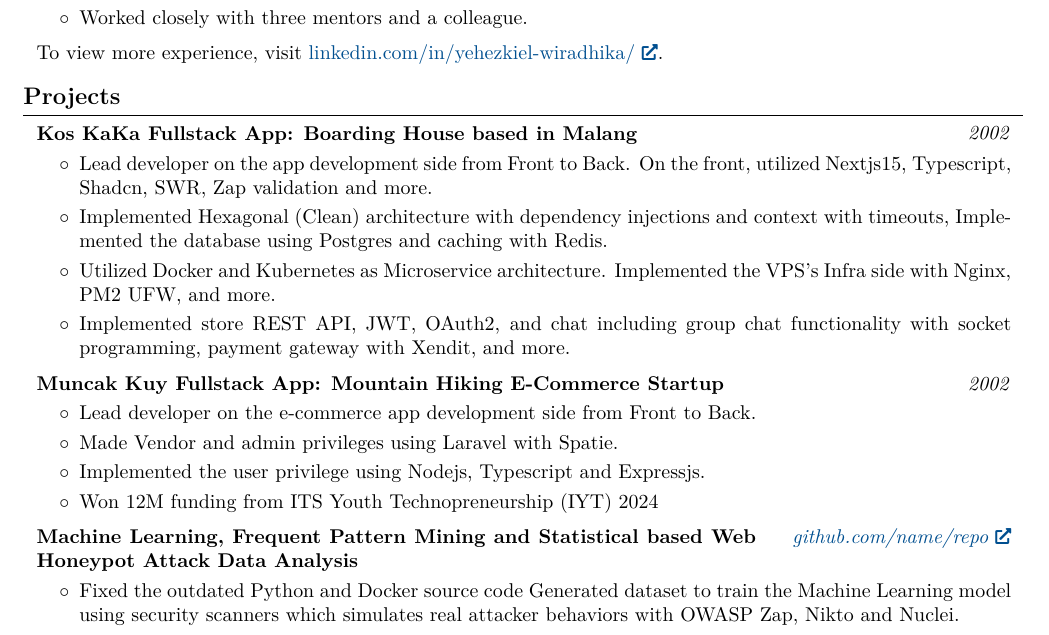
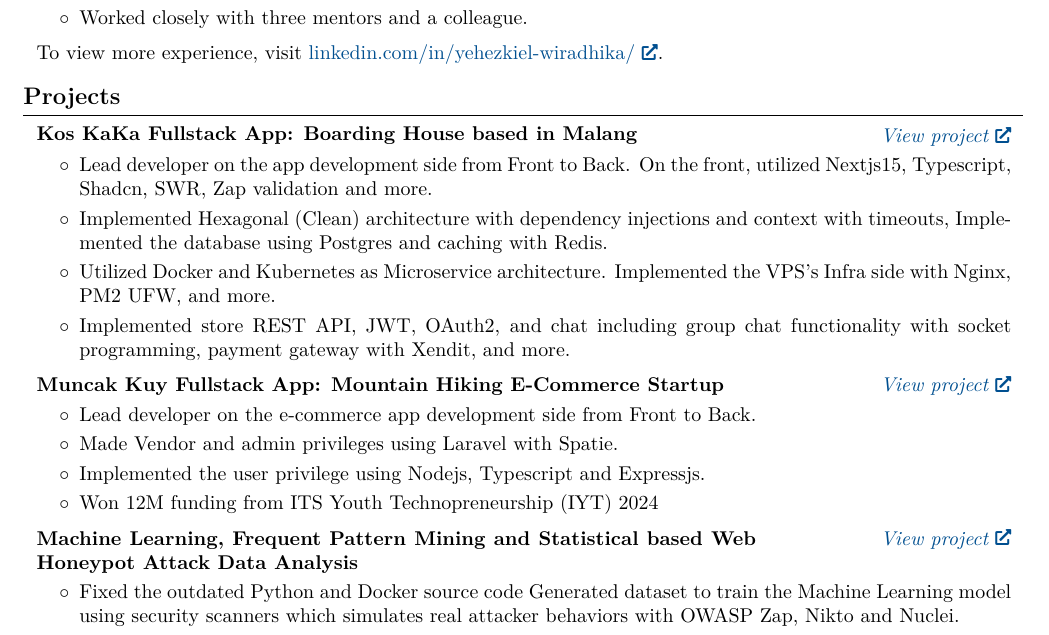
Before and after one commit to yehezkiel1086/yehezkiel1086.github.io, a LaTeX document (main.tex): part of page 2 of 2, cut so that both start at the same text. Compiled offline with pdfLaTeX.

Commit message:
feat: update completed CV

```diff
--- a/main.tex
+++ b/main.tex
@@ -363,7 +363,7 @@
 
         \begin{twocolentry}{
 
-        \textit{2002}}
+        \textit{\href{https://yehezkiel-wiradhika.vercel.app/projects/real-world-projects/kos-kaka}{View project}}}
             \textbf{Kos KaKa Fullstack App: Boarding House based in Malang}
         \end{twocolentry}
 
@@ -381,7 +381,7 @@
 
         \begin{twocolentry}{
 
-        \textit{2002}}
+        \textit{\href{https://yehezkiel-wiradhika.vercel.app/projects/real-world-projects/muncak-kuy}{View project}}}
             \textbf{Muncak Kuy Fullstack App: Mountain Hiking E-Commerce Startup}
         \end{twocolentry}
 
@@ -399,8 +399,7 @@
 
         \begin{twocolentry}{
 
-
-        \textit{\href{https://github.com/sinaatalay/rendercv}{github.com/name/repo}}}
+        \textit{\href{https://yehezkiel-wiradhika.vercel.app/projects/machine-learning-projects/ml-web-honeypot}{View project}}}
             \textbf{Machine Learning, Frequent Pattern Mining and Statistical based Web Honeypot Attack Data Analysis}
         \end{twocolentry}
 
```
Also changed, not shown: main.pdf, 3 other files.
